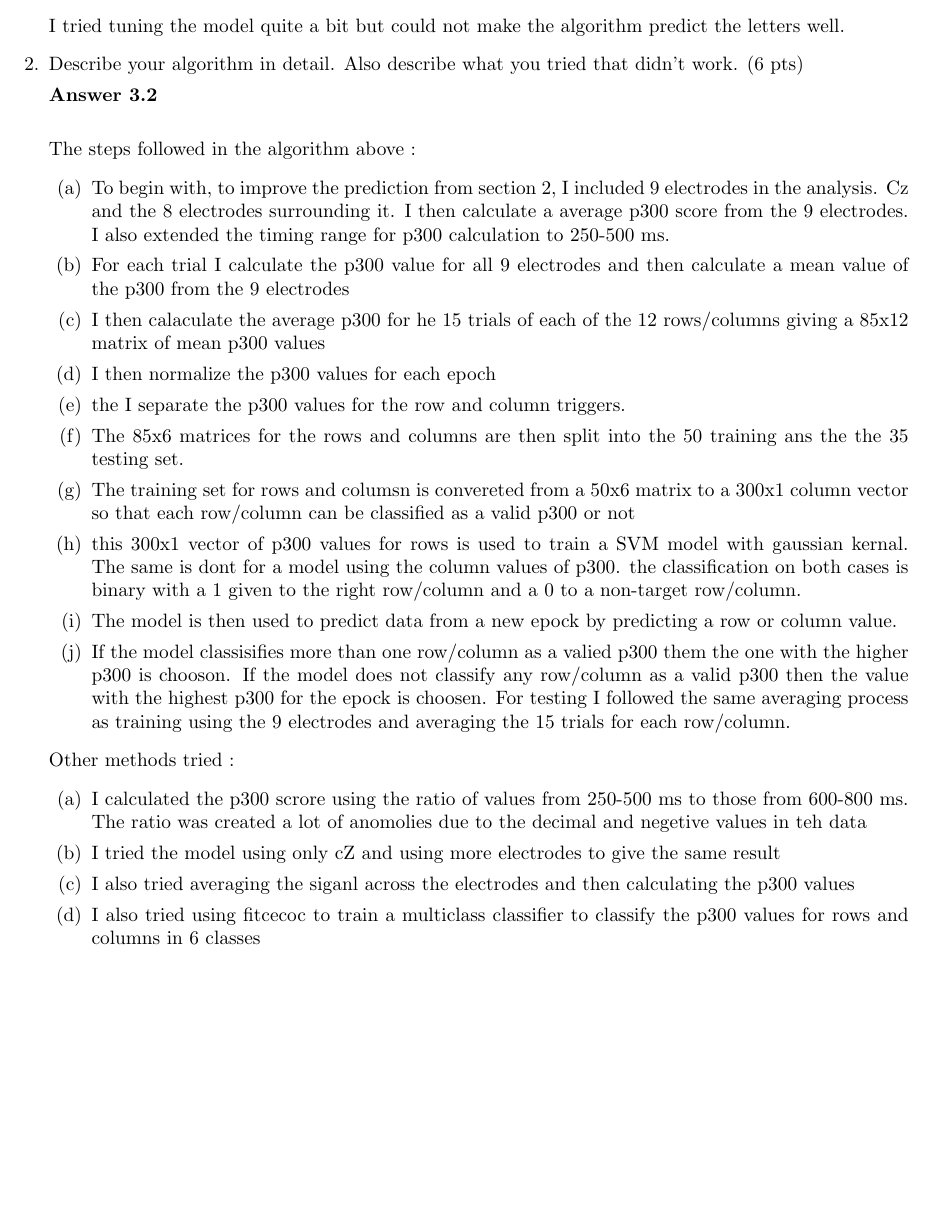
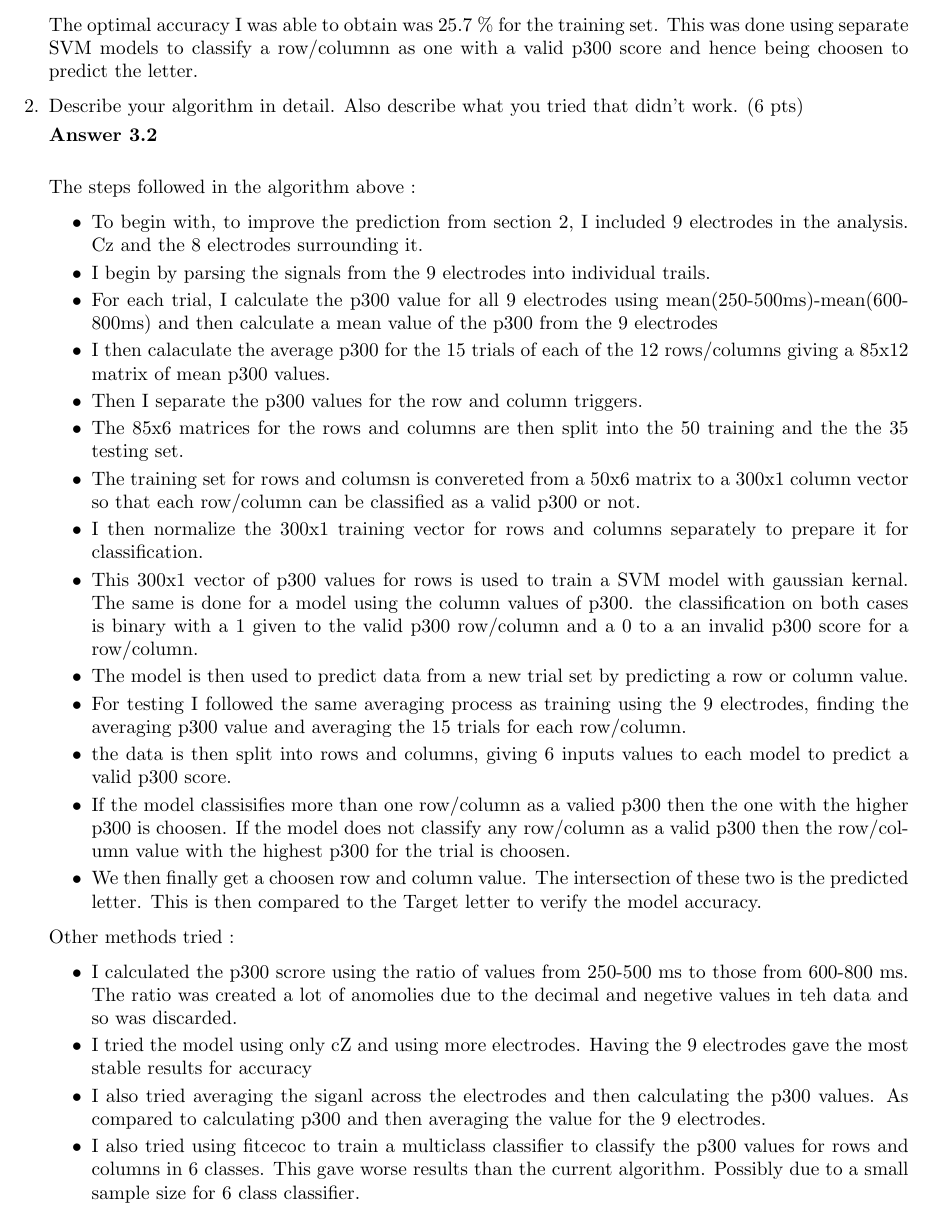
Before and after one commit to PennProjects/be521, a LaTeX problem sheet (hw7/jalp_hw7.tex): part of page 20 of 20, cut at the place of the change, the shorter picture padded with empty space. Compiled offline with pdfLaTeX.

Commit message:
final submission

```diff
--- a/hw7/jalp_hw7.tex
+++ b/hw7/jalp_hw7.tex
@@ -930,55 +921,67 @@ testing_accuracy =
    25.7143
 
 \end{lstlisting} \color{black}
-I tried tuning the model quite a bit but could not make the algorithm predict the letters well.
+The optimal accuracy I was able to obtain was 25.7 \% for the training set. This was done using separate SVM models to classify a row/columnn as one with a valid p300 score and hence being choosen to predict the letter.
 
  \item Describe your algorithm in detail. Also describe what you tried that didn't work. (6 pts)
 
 $\textbf{Answer 3.2} \\$
 
 The steps followed in the algorithm above :
-\begin{enumerate}
+\begin{itemize}
 \item To begin with, to improve the prediction from section 2, I included 9 electrodes in
-the analysis. Cz and the 8 electrodes surrounding it. I then
-calculate a average p300 score from the 9 electrodes. I also extended
-the timing range for p300 calculation to 250-500 ms.
-\item For each trial I calculate the p300 value for all 9 electrodes and
+the analysis. Cz and the 8 electrodes surrounding it.
+\item I begin by parsing the signals from the 9 electrodes into
+individual trails.
+\item For each trial, I calculate the p300 value for all 9 electrodes
+using mean(250-500ms)-mean(600-800ms) and
 then calculate a mean value of the p300 from the 9 electrodes
-\item I then calaculate the average p300 for he 15 trials of each of the
-12 rows/columns giving a 85x12 matrix of mean p300 values
-\item I then normalize the p300 values for each epoch
-\item the I separate the p300 values for the row and column triggers.
+\item I then calaculate the average p300 for the 15 trials of each of the
+12 rows/columns giving a 85x12 matrix of mean p300 values.
+\item Then I separate the p300 values for the row and column triggers.
 \item The 85x6 matrices for the rows and columns are then split into the
-50 training ans the the 35 testing set.
+50 training and the the 35 testing set.
 \item The training set for rows and columsn is convereted from a 50x6
 matrix to a 300x1 column vector so that each row/column can be classified
-as a valid p300 or not
-\item this 300x1 vector of p300 values for rows is used to train a SVM
-model with gaussian kernal. The same is dont for a model using the column
+as a valid p300 or not.
+\item I then normalize the 300x1 training vector for rows and columns
+separately to prepare it for classification.
+\item This 300x1 vector of p300 values for rows is used to train a SVM
+model with gaussian kernal. The same is done for a model using the column
 values of p300. the classification on both cases is binary with a 1 given
-to the right row/column and a 0 to a non-target row/column.
-\item The model is then used to predict data from a new epock by predicting a
+to the valid p300 row/column and a 0 to a an invalid p300 score for a row/column.
+\item The model is then used to predict data from a new trial set by predicting a
 row or column value.
+\item For testing I followed the same averaging
+process as training using the 9 electrodes, finding the averaging p300 value and
+averaging the 15 trials for each row/column.
+\item the data is then split into rows and columns, giving 6 inputs
+values to each model to predict a valid p300 score.
 \item If the model classisifies more than one row/column as a valied p300
-them the one with the higher p300 is chooson. If the model does not
-classify any row/column as a valid p300 then the value with the highest
-p300 for the epock is choosen. For testing I followed the same averaging
-process as training using the 9 electrodes and averaging the 15 trials
-for each row/column.
-\end{enumerate}
+then the one with the higher p300 is choosen. If the model does not
+classify any row/column as a valid p300 then the row/column value with the highest
+p300 for the trial is choosen.
+\item We then finally get a choosen row and column value. The
+intersection of these two is  the predicted letter. This is then compared
+to the Target letter to verify the model accuracy.
+\end{itemize}
 \\ \\
 Other methods tried :
-\begin{enumerate}
+\begin{itemize}
 \item I calculated the p300 scrore using the ratio of values
 from 250-500 ms to those from 600-800 ms. The ratio was created a lot of
-anomolies due to the decimal and negetive values in teh data
-\item I tried the model using only cZ and using more electrodes to give
-the same result
+anomolies due to the decimal and negetive values in teh data and so was
+discarded.
+\item I tried the model using only cZ and using more electrodes. Having
+the 9 electrodes gave the most stable results for accuracy
 \item I also tried averaging the siganl across the electrodes and then
-calculating the p300 values
+calculating the p300 values. As compared to calculating p300 and then
+averaging the value for the 9 electrodes.
 \item I also tried using fitcecoc to train a multiclass classifier to
-classify the p300 values for rows and columns in 6 classes
-\end{enumerate}
+classify the p300 values for rows and columns in 6 classes. This gave
+worse results than the current algorithm. Possibly due to a small sample
+size for 6 class classifier.
+\end{itemize}
 
 
 \end{enumerate}
```
Also changed, not shown: hw7/jalp_hw7.png, hw7/jalp_hw7_01.png, hw7/jalp_hw7_02.png, hw7/jalp_hw7_03.png, hw7/jalp_hw7_04.png, hw7/scalpEEGChans.png, hw7/jalp_hw7.tex (23 more changed lines), 3 other files.
